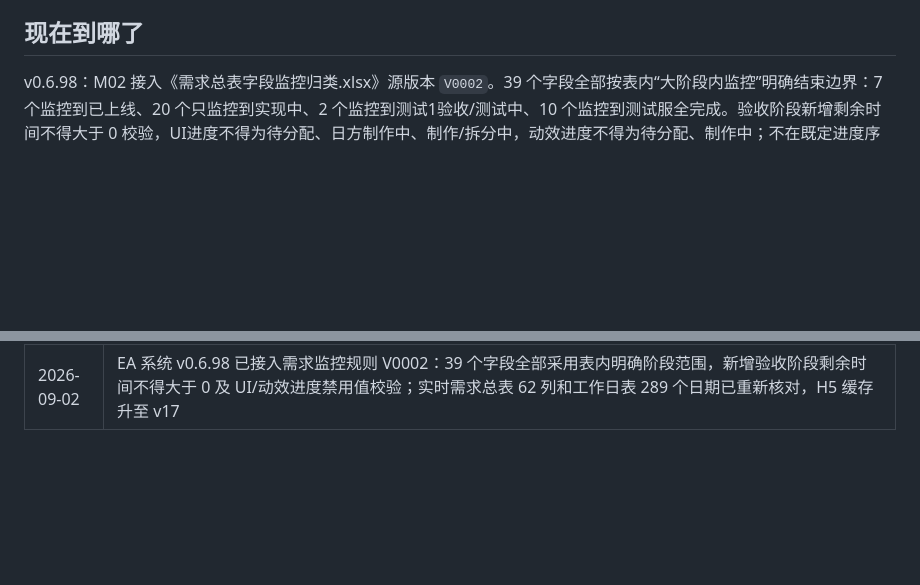
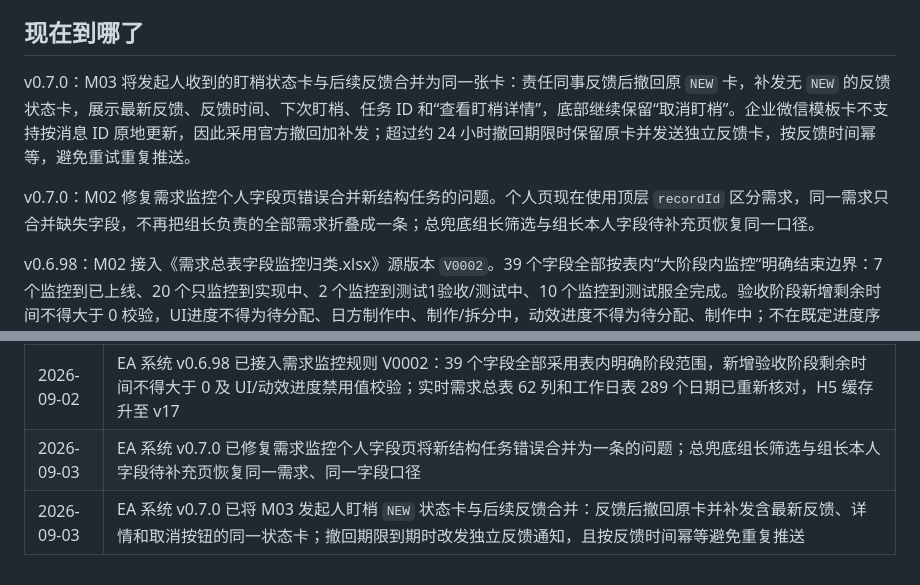
Before and after one commit to Walhy2020/EA, a Markdown page: docs/progress-plan.md, 2 parts joined by grey strips. GitHub-like rendering; blank space fills up the shorter version.

Commit message:
Document EA v0.7.0 M02 and M03 changes

```diff
--- a/docs/progress-plan.md
+++ b/docs/progress-plan.md
@@ -4,5 +4,9 @@
 
 ## 现在到哪了
+
+v0.7.0：M03 将发起人收到的盯梢状态卡与后续反馈合并为同一张卡：责任同事反馈后撤回原 `NEW` 卡，补发无 `NEW` 的反馈状态卡，展示最新反馈、反馈时间、下次盯梢、任务 ID 和“查看盯梢详情”，底部继续保留“取消盯梢”。企业微信模板卡不支持按消息 ID 原地更新，因此采用官方撤回加补发；超过约 24 小时撤回期限时保留原卡并发送独立反馈卡，按反馈时间幂等，避免重试重复推送。
+
+v0.7.0：M02 修复需求监控个人字段页错误合并新结构任务的问题。个人页现在使用顶层 `recordId` 区分需求，同一需求只合并缺失字段，不再把组长负责的全部需求折叠成一条；总兜底组长筛选与组长本人字段待补充页恢复同一口径。
 
 v0.6.98：M02 接入《需求总表字段监控归类.xlsx》源版本 `V0002`。39 个字段全部按表内“大阶段内监控”明确结束边界：7 个监控到已上线、20 个只监控到实现中、2 个监控到测试1验收/测试中、10 个监控到测试服全完成。验收阶段新增剩余时间不得大于 0 校验，UI进度不得为待分配、日方制作中、制作/拆分中，动效进度不得为待分配、制作中；不在既定进度序列中的状态继续暂不处理。实时需求总表已核对为 62 列，新增“动效资源截止日期”，规则仍要求但总表不存在的“监修时间”继续安全跳过。H5 缓存升至 v17，自动个人与群卡推送继续关闭。
 
@@ -795,3 +799,5 @@ node src\main.js --test-message top20
 | 2026-08-20 | EA 系统 v0.6.55 已在 EA 桌面提醒后台新增普通消息测试：签名登录后台用户可填写标题/正文并发送到全部已登记客户端；新增 `/api/desktop-tip/manual-message`，0 台客户端拒绝、字段校验、禁止自传目标，不进入停服更新状态机；客户端保持 v0.3.0 |
 | 2026-08-20 | EA 系统 v0.6.54 已为 EA 桌面提醒客户端 v0.3.0 增加在线更新：服务端发布 manifest/package，只读公开下载；客户端自动/手动检查，校验 SHA256/大小后由独立 updater 备份、白名单替换、失败回滚并重启；发布脚本生成 release 更新包和首次安装分享包 |
 | 2026-09-02 | EA 系统 v0.6.98 已接入需求监控规则 V0002：39 个字段全部采用表内明确阶段范围，新增验收阶段剩余时间不得大于 0 及 UI/动效进度禁用值校验；实时需求总表 62 列和工作日表 289 个日期已重新核对，H5 缓存升至 v17 |
+| 2026-09-03 | EA 系统 v0.7.0 已修复需求监控个人字段页将新结构任务错误合并为一条的问题；总兜底组长筛选与组长本人字段待补充页恢复同一需求、同一字段口径 |
+| 2026-09-03 | EA 系统 v0.7.0 已将 M03 发起人盯梢 `NEW` 状态卡与后续反馈合并：反馈后撤回原卡并补发含最新反馈、详情和取消按钮的同一状态卡；撤回期限到期时改发独立反馈通知，且按反馈时间幂等避免重复推送 |
```
Also changed, not shown: other parts of docs/progress-plan.md (+1 -1 lines).
